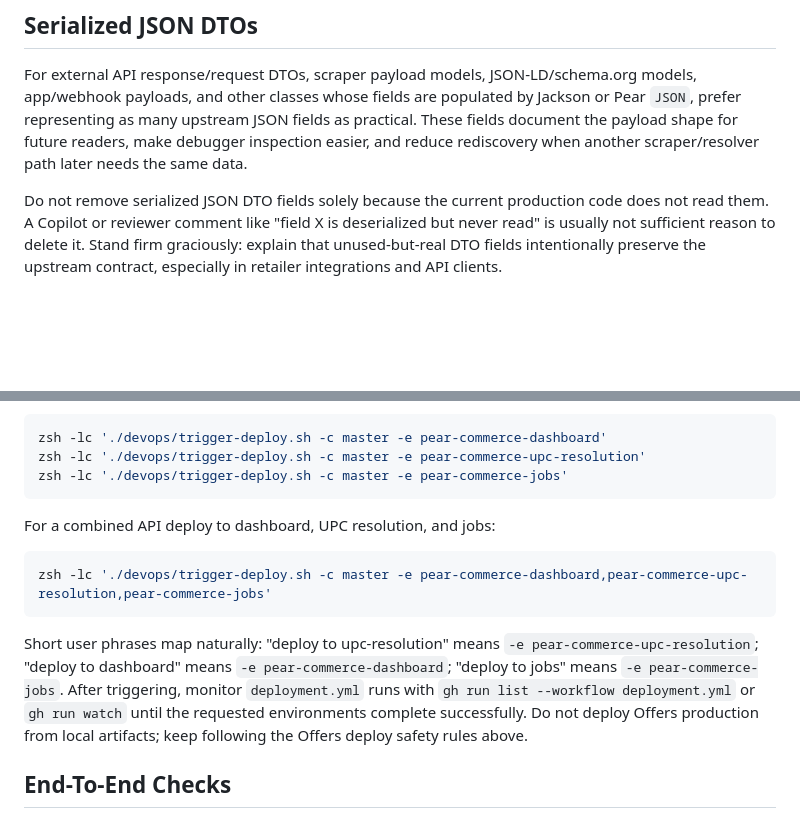
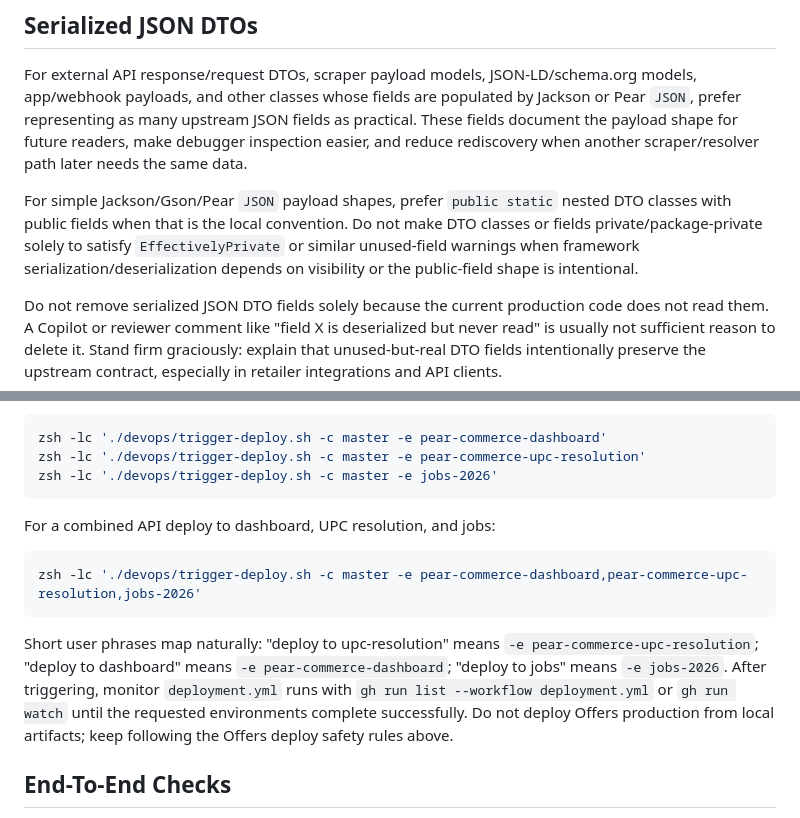
Before and after one commit to Pear-Commerce/pear-ai-skills, a Markdown page: skills/pear-engineering-workflow/SKILL.md, 2 parts joined by grey strips. GitHub-like rendering; blank space fills up the shorter version.

Commit message:
Update jobs deploy target guidance
- Codex

````diff
--- a/skills/pear-engineering-workflow/SKILL.md
+++ b/skills/pear-engineering-workflow/SKILL.md
@@ -65,6 +65,8 @@ Strict rule: never put any value the client must receive on a `PearEntity` as a
 ## Serialized JSON DTOs
 
 For external API response/request DTOs, scraper payload models, JSON-LD/schema.org models, app/webhook payloads, and other classes whose fields are populated by Jackson or Pear `JSON`, prefer representing as many upstream JSON fields as practical. These fields document the payload shape for future readers, make debugger inspection easier, and reduce rediscovery when another scraper/resolver path later needs the same data.
+
+For simple Jackson/Gson/Pear `JSON` payload shapes, prefer `public static` nested DTO classes with public fields when that is the local convention. Do not make DTO classes or fields private/package-private solely to satisfy `EffectivelyPrivate` or similar unused-field warnings when framework serialization/deserialization depends on visibility or the public-field shape is intentional.
 
 Do not remove serialized JSON DTO fields solely because the current production code does not read them. A Copilot or reviewer comment like "field X is deserialized but never read" is usually not sufficient reason to delete it. Stand firm graciously: explain that unused-but-real DTO fields intentionally preserve the upstream contract, especially in retailer integrations and API clients.
 
@@ -165,16 +167,16 @@ When the user says "deploy" for API code, use the API repo's GitHub Actions depl
 ```bash
 zsh -lc './devops/trigger-deploy.sh -c master -e pear-commerce-dashboard'
 zsh -lc './devops/trigger-deploy.sh -c master -e pear-commerce-upc-resolution'
-zsh -lc './devops/trigger-deploy.sh -c master -e pear-commerce-jobs'
+zsh -lc './devops/trigger-deploy.sh -c master -e jobs-2026'
 ```
 
 For a combined API deploy to dashboard, UPC resolution, and jobs:
 
 ```bash
-zsh -lc './devops/trigger-deploy.sh -c master -e pear-commerce-dashboard,pear-commerce-upc-resolution,pear-commerce-jobs'
+zsh -lc './devops/trigger-deploy.sh -c master -e pear-commerce-dashboard,pear-commerce-upc-resolution,jobs-2026'
 ```
 
-Short user phrases map naturally: "deploy to upc-resolution" means `-e pear-commerce-upc-resolution`; "deploy to dashboard" means `-e pear-commerce-dashboard`; "deploy to jobs" means `-e pear-commerce-jobs`. After triggering, monitor `deployment.yml` runs with `gh run list --workflow deployment.yml` or `gh run watch` until the requested environments complete successfully. Do not deploy Offers production from local artifacts; keep following the Offers deploy safety rules above.
+Short user phrases map naturally: "deploy to upc-resolution" means `-e pear-commerce-upc-resolution`; "deploy to dashboard" means `-e pear-commerce-dashboard`; "deploy to jobs" means `-e jobs-2026`. After triggering, monitor `deployment.yml` runs with `gh run list --workflow deployment.yml` or `gh run watch` until the requested environments complete successfully. Do not deploy Offers production from local artifacts; keep following the Offers deploy safety rules above.
 
 ## End-To-End Checks
 
````
Also changed, not shown: skills/pear-pr-review-flow/SKILL.md (+2 -2 lines).
